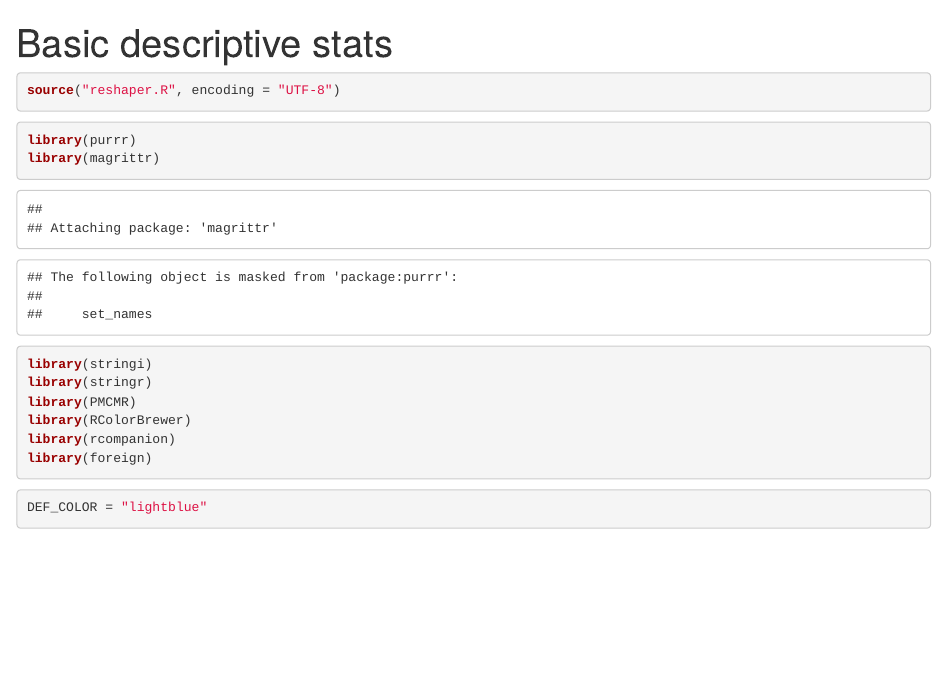
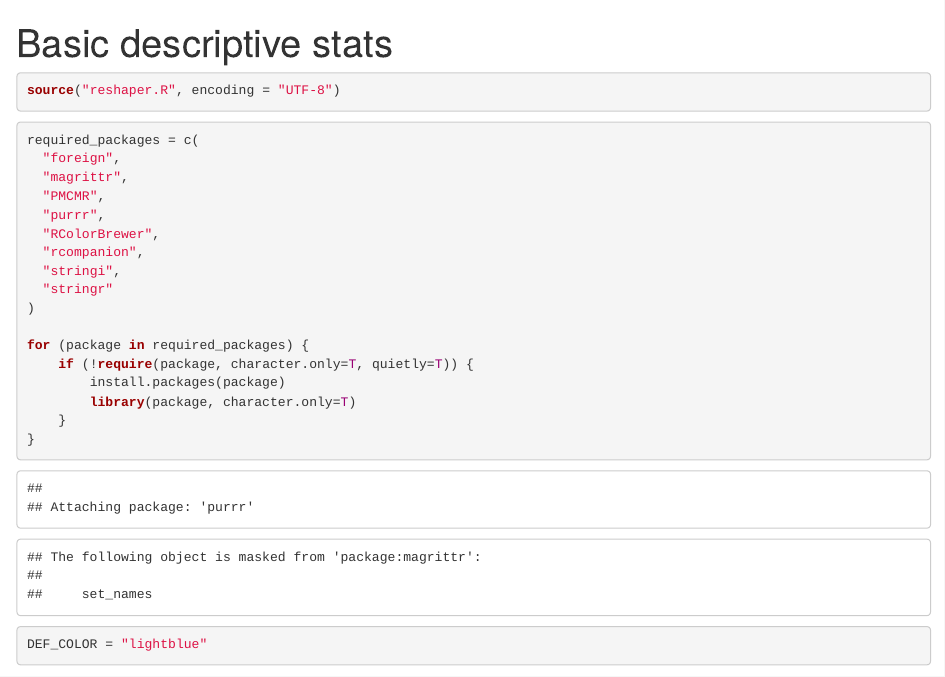
Before and after one commit to mudravrik/kidney_analysis, an R Markdown document (descriptive.Rmd): the page in a window 1100 px wide, from its top. Rendered offline with R 4.5, knitr and Pandoc, with nearby package versions; some code elsewhere in the file could not run offline.

Commit message:
add downloading missing packs

````diff
--- a/descriptive.Rmd
+++ b/descriptive.Rmd
@@ -12,14 +12,23 @@ source("reshaper.R", encoding = "UTF-8")
 ```
 
 ```{r}
-library(purrr)
-library(magrittr)
-library(stringi)
-library(stringr)
-library(PMCMR)
-library(RColorBrewer)
-library(rcompanion)
-library(foreign)
+required_packages = c(
+  "foreign",
+  "magrittr",
+  "PMCMR",
+  "purrr",
+  "RColorBrewer",
+  "rcompanion",
+  "stringi",
+  "stringr"
+)
+
+for (package in required_packages) {
+    if (!require(package, character.only=T, quietly=T)) {
+        install.packages(package)
+        library(package, character.only=T)
+    }
+}
 ```
 
 ```{r}
````
